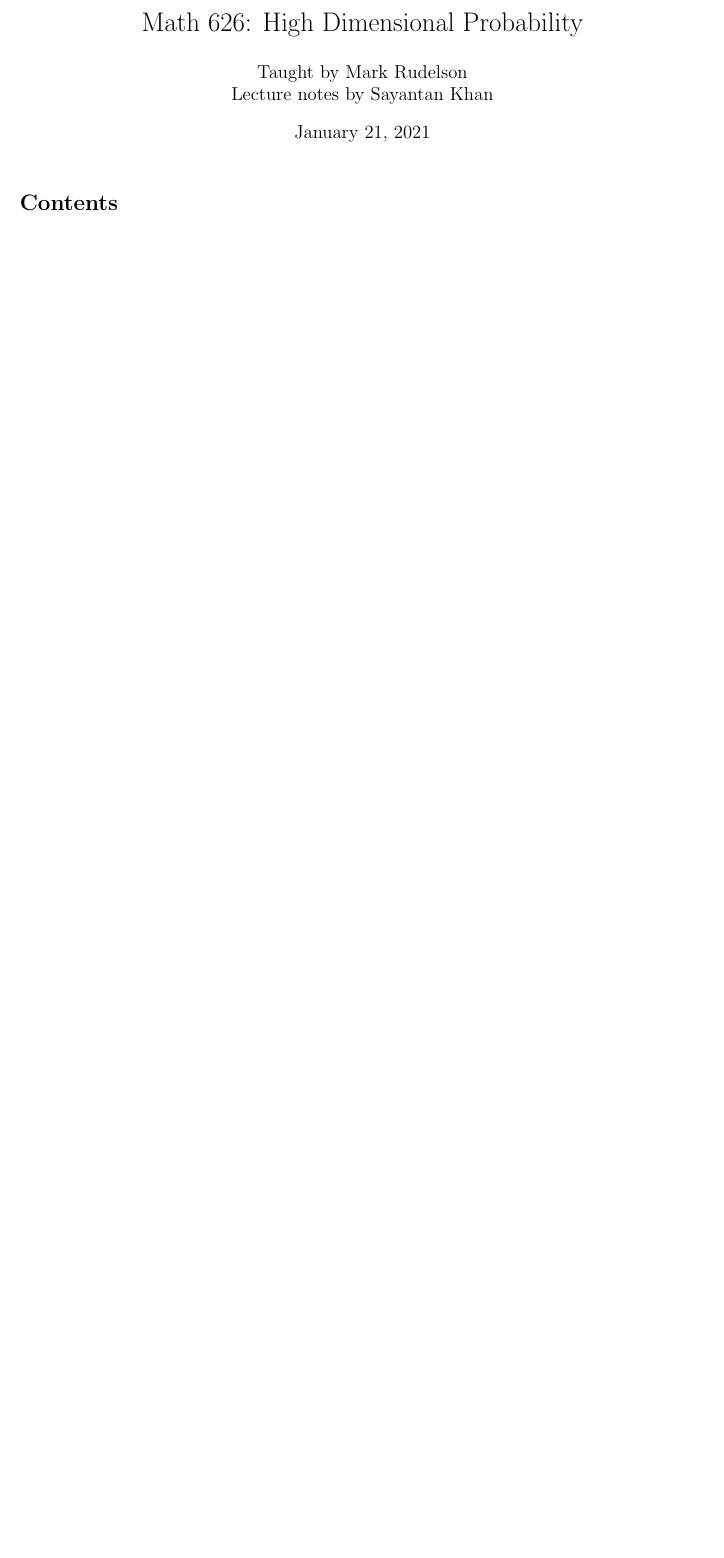
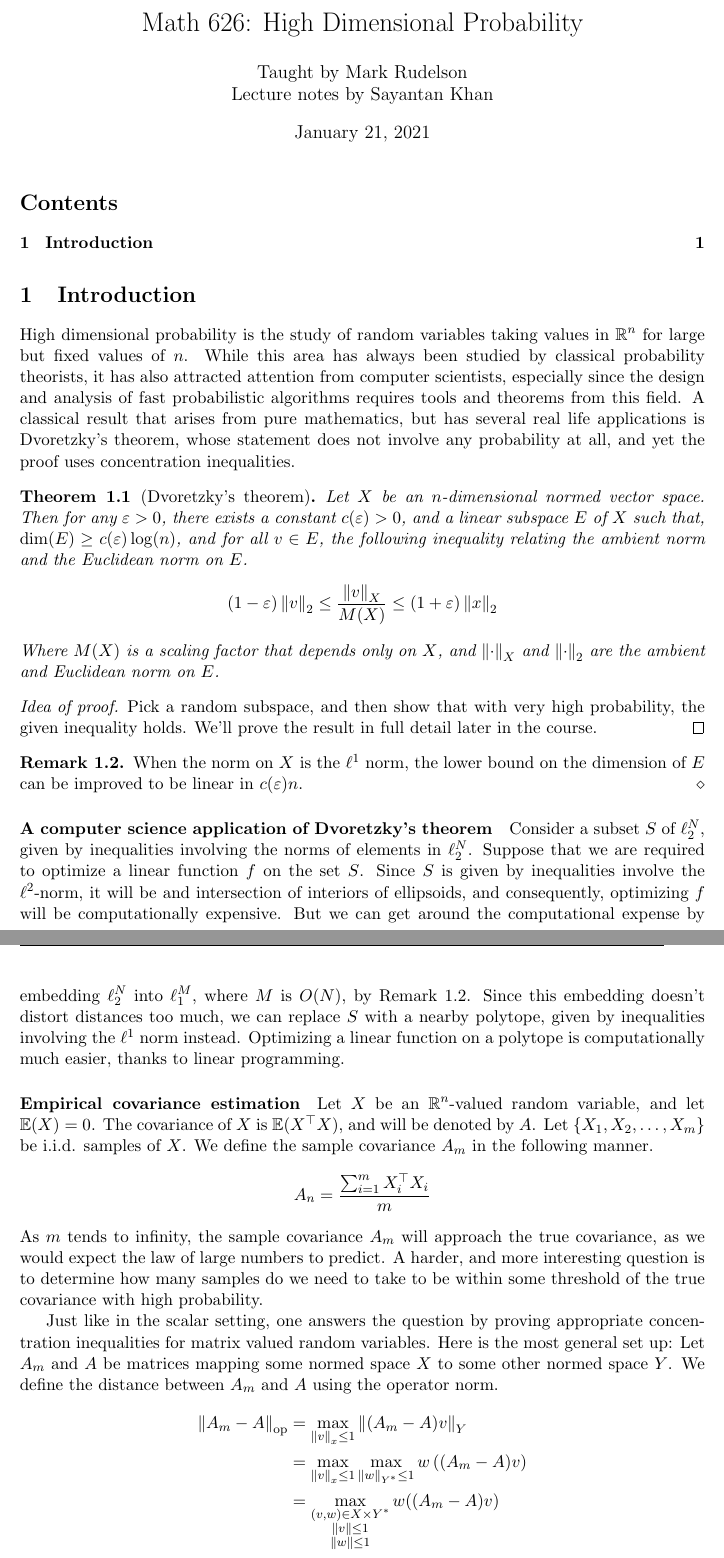
Before and after one commit to sayantangkhan/hdp-course-notes, a LaTeX document (main.tex, which reads CourseNotesPreamble.tex): part of the page before the commit and two parts of pages 1 and 2 of 2 after it, the two joined at a grey line, cut so that both start at the same text, the shorter picture padded with empty space. Compiled offline with pdfLaTeX.

Commit message:
Notes for 1/20

```diff
--- a/CourseNotesPreamble.tex
+++ b/CourseNotesPreamble.tex
@@ -205,6 +205,10 @@
 
 \newcommand{\twobar}{/\kern-0.2em/}
 
+\DeclareMathOperator{\RR}{\mathbb{R}}
+% \DeclareMathOperator{\dim}{\mathrm{dim}}
+\newcommand{\norm}[1]{\left\lVert#1\right\rVert}
+
 % \newcommand{\tg}[1][g]{\mathcal{T}_{#1}}
 % \newcommand{\mg}[1][g]{\mathcal{M}_{#1}}
 % \newcommand{\sg}[1][g]{S_{#1}}
@@ -224,9 +228,6 @@
 % \DeclareMathOperator{\arc}{\mathcal{A}}
 % \DeclareMathOperator{\curve}{\mathcal{Z}}
 % \DeclareMathOperator{\Proj}{\mathcal{P}\kern-.125em\mathpzc{roj}}
-
-\newcommand{\ol}[1]{\overline{#1}}
-
 %  \DeclareMathOperator{\ad}{ad}
 %  \DeclareMathOperator{\ann}{ann}
 %  \DeclareMathOperator{\aut}{\underline{Aut}}
--- a/main.tex
+++ b/main.tex
@@ -18,4 +18,56 @@
 \maketitle
 \tableofcontents
 
+\section{Introduction}
+\label{sec:introduction}
 
+High dimensional probability is the study of random variables taking values in $\RR^n$ for large but fixed values of $n$.
+While this area has always been studied by classical probability theorists, it has also attracted attention from computer scientists, especially since the design and analysis of fast probabilistic algorithms requires tools and theorems from this field.
+A classical result that arises from pure mathematics, but has several real life applications is Dvoretzky's theorem, whose statement does not involve any probability at all, and yet the proof uses concentration inequalities.
+\begin{theorem}[Dvoretzky's theorem]
+  Let $X$ be an $n$-dimensional normed vector space. Then for any $\varepsilon > 0$, there exists a constant $c(\varepsilon) > 0$, and a linear subspace $E$ of $X$ such that, $\dim(E) \geq c(\varepsilon) \log(n)$, and for all $v \in E$, the following inequality relating the ambient norm and the Euclidean norm on $E$.
+  \begin{align*}
+    (1-\varepsilon) \norm{v}_2 \leq \frac{\norm{v}_X}{M(X)} \leq (1+\varepsilon)\norm{x}_2
+  \end{align*}
+  Where $M(X)$ is a scaling factor that depends only on $X$, and $\norm{\cdot}_X$ and $\norm{\cdot}_2$ are the ambient and Euclidean norm on $E$.
+\end{theorem}
+
+\begin{proof}[Idea of proof]
+  Pick a random subspace, and then show that with very high probability, the given inequality holds.
+  We'll prove the result in full detail later in the course.
+\end{proof}
+
+\begin{remark}
+  \label{rem1}
+  When the norm on $X$ is the $\ell^1$ norm, the lower bound on the dimension of $E$ can be improved to be linear in $c(\varepsilon) n$.
+\end{remark}
+
+\paragraph{A computer science application of Dvoretzky's theorem}
+
+Consider a subset $S$ of $\ell_2^N$, given by inequalities involving the norms of elements in $\ell_2^N$.
+Suppose that we are required to optimize a linear function $f$ on the set $S$.
+Since $S$ is given by inequalities involve the $\ell^2$-norm, it will be and intersection of interiors of ellipsoids, and consequently, optimizing $f$ will be computationally expensive.
+But we can get around the computational expense by embedding $\ell_2^N$ into $\ell_1^M$, where $M$ is $O(N)$, by Remark \ref{rem1}.
+Since this embedding doesn't distort distances too much, we can replace $S$ with a nearby polytope, given by inequalities involving the $\ell^1$ norm instead.
+Optimizing a linear function on a polytope is computationally much easier, thanks to linear programming.
+
+\paragraph{Empirical covariance estimation}
+
+Let $X$ be an $\RR^n$-valued random variable, and let $\E(X) = 0$.
+The covariance of $X$ is $\E(X^{\top}X)$, and will be denoted by $A$.
+Let $\left\{ X_1, X_2, \ldots, X_m \right\}$ be i.i.d. samples of $X$.
+We define the sample covariance $A_m$ in the following manner.
+\begin{align*}
+  A_n = \frac{\sum_{i=1}^m X_i^{\top}X_i}{m}
+\end{align*}
+As $m$ tends to infinity, the sample covariance $A_m$ will approach the true covariance, as we would expect the law of large numbers to predict.
+A harder, and more interesting question is to determine how many samples do we need to take to be within some threshold of the true covariance with high probability.
+
+Just like in the scalar setting, one answers the question by proving appropriate concentration inequalities for matrix valued random variables.
+Here is the most general set up: Let $A_m$ and $A$ be matrices mapping some normed space $X$ to some other normed space $Y$.
+We define the distance between $A_m$ and $A$ using the operator norm.
+\begin{align*}
+  \norm{A_m - A}_{\mathrm{op}} &= \max_{\norm{v}_x \leq 1} \norm{(A_m-A)v}_Y \\
+                               &= \max_{\norm{v}_x \leq 1} \max_{\norm{w}_{Y^{\ast}} \leq 1} w\left( (A_m - A)v \right) \\
+                               &= \max_{\substack{(v, w) \in X \times Y^{\ast} \\ \norm{v} \leq 1 \\ \norm{w} \leq 1}} w((A_m - A)v)
+\end{align*}
```
Also changed, not shown: main.tex (7 more changed lines).
